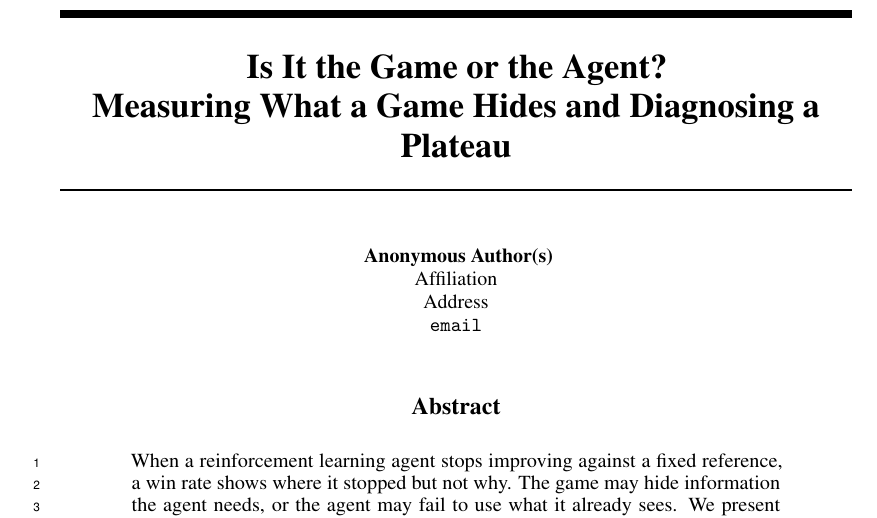
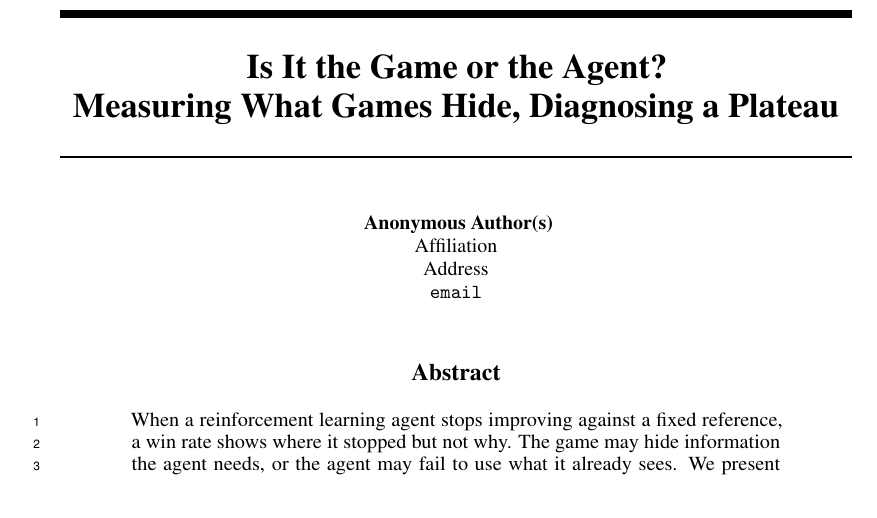
Before and after one commit to Nikelroid/diagnosing_game_plateau, a LaTeX paper (paper/main.tex): part of page 1 of 18, cut so that both start at the same text. Compiled offline with pdfLaTeX.

Commit message:
paper: shorten the title so it stops wrapping to a third line
The subtitle was 22.4pt too wide for the 396pt line, so it broke as 'Measuring
What a Game Hides and Diagnosing a' / 'Plateau', orphaning one word on a third
line. No single-word cut closes a 22pt gap; measured in the real document, the
one-word options land at 405-412pt and still wrap.

'Measuring What Games Hide, Diagnosing a Plateau' is two words shorter and sets
on one line at 383.1pt, leaving 13pt of margin so a different TeX build cannot
tip it back. The plural also matches what the paper does: it measures across 88
game configurations and diagnoses one plateau.

Style file untouched.

```diff
--- a/paper/main.tex
+++ b/paper/main.tex
@@ -59,7 +59,7 @@
 \newcommand{\ORACLEOBSN}{twelve}
 
 \title{Is It the Game or the Agent?\\
-       Measuring What a Game Hides and Diagnosing a Plateau}
+       Measuring What Games Hide, Diagnosing a Plateau}
 \author{Anonymous submission}
 \date{}
 
```
